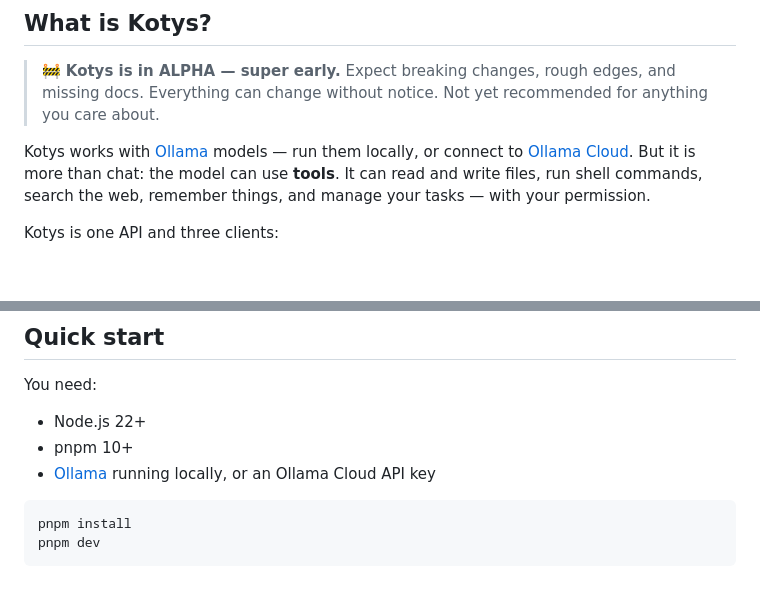
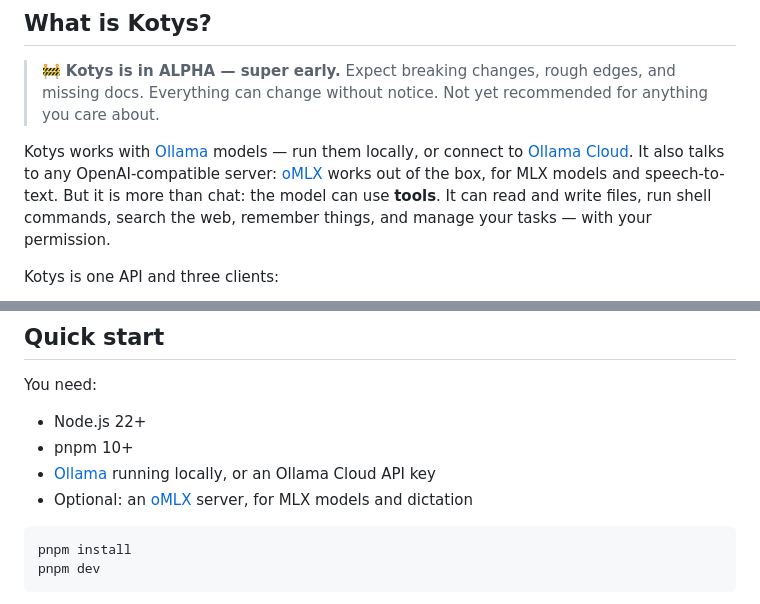
Before and after one commit to devladinci/kotys, a Markdown page: README.md, 2 parts joined by grey strips. Drawn GitHub-style; blank space fills up the shorter version.

Commit message:
docs: mention oMLX provider

````diff
--- a/README.md
+++ b/README.md
@@ -23,7 +23,9 @@
 > recommended for anything you care about.
 
 Kotys works with [Ollama](https://ollama.com) models — run them locally, or
-connect to [Ollama Cloud](https://ollama.com/cloud). But it is more than chat:
+connect to [Ollama Cloud](https://ollama.com/cloud). It also talks to any
+OpenAI-compatible server: [oMLX](https://omlx.ai) works out of the box, for
+MLX models and speech-to-text. But it is more than chat:
 the model can use **tools**. It can read and write files, run shell
 commands, search the web, remember things, and manage your tasks — with your
 permission.
@@ -132,6 +134,7 @@ You need:
 - Node.js 22+
 - pnpm 10+
 - [Ollama](https://ollama.com) running locally, or an Ollama Cloud API key
+- Optional: an [oMLX](https://omlx.ai) server, for MLX models and dictation
 
 ```bash
 pnpm install
````
